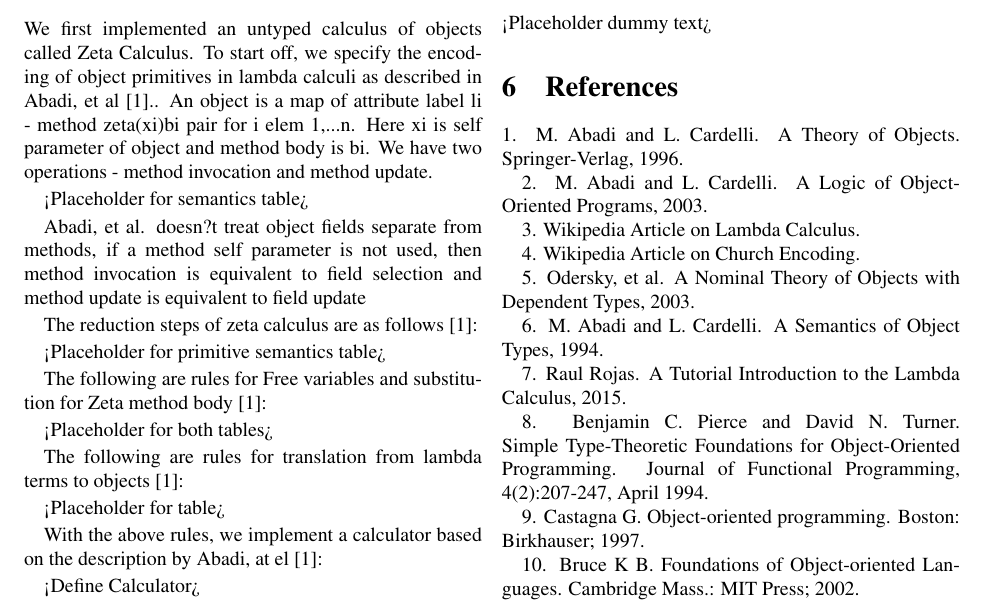
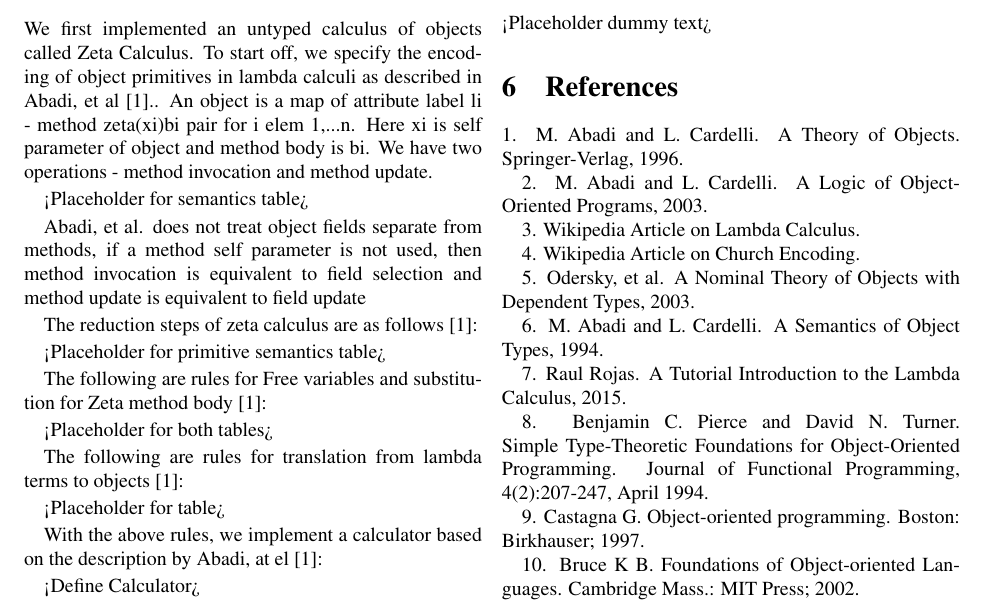
Before and after one commit to aneesh-neelam/ObjectCalculus-Haskell, a LaTeX paper (doc/report.tex): part of page 2 of 2, cut so that both start at the same text. Compiled offline with pdfLaTeX; a missing bibliography style is replaced by a similar one.

Commit message:
Updated report and code
* Modified report.tex file.
* Updated Zeta.hs file

```diff
--- a/doc/report.tex
+++ b/doc/report.tex
@@ -96,7 +96,7 @@ We first implemented an untyped calculus of objects called Zeta Calculus. To sta
 
 <Placeholder for semantics table>
 
-Abadi, et al. doesn?t treat object fields separate from methods, if a method self parameter is not used, then method invocation is equivalent to field selection and method update is equivalent to field update
+Abadi, et al. does not treat object fields separate from methods, if a method self parameter is not used, then method invocation is equivalent to field selection and method update is equivalent to field update
 
 The reduction steps of zeta calculus are as follows [1]:
 
```
Also changed, not shown: 1 other file.
